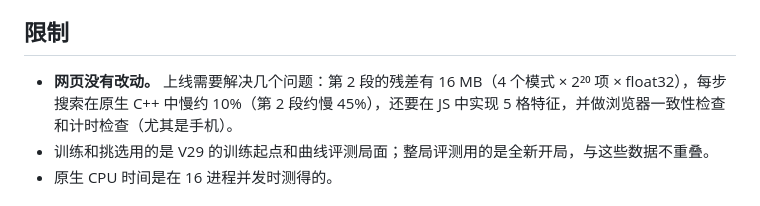
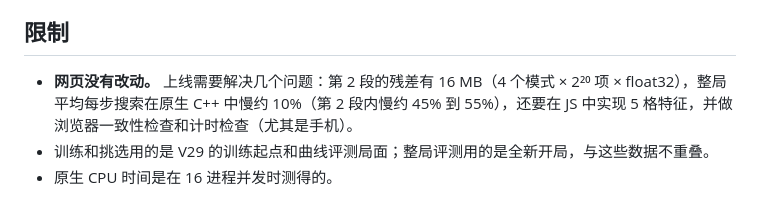
Before and after one commit to Theonefkguy/threes-meadow-ai, a Markdown page: RL-V30-PARALLEL.md, the part around the change. Drawn GitHub-style.

Commit message:
Correct stage-2 slowdown range in V30 report
Co-Authored-By: Claude Opus 5.5 <noreply@anthropic.com>

```diff
--- a/RL-V30-PARALLEL.md
+++ b/RL-V30-PARALLEL.md
@@ -56,7 +56,7 @@
 
 ## 限制
 
-- **网页没有改动。** 上线需要解决几个问题：第 2 段的残差有 16 MB（4 个模式 × 2²⁰ 项 × float32），每步搜索在原生 C++ 中慢约 10%（第 2 段约慢 45%），还要在 JS 中实现 5 格特征，并做浏览器一致性检查和计时检查（尤其是手机）。
+- **网页没有改动。** 上线需要解决几个问题：第 2 段的残差有 16 MB（4 个模式 × 2²⁰ 项 × float32），整局平均每步搜索在原生 C++ 中慢约 10%（第 2 段内慢约 45% 到 55%），还要在 JS 中实现 5 格特征，并做浏览器一致性检查和计时检查（尤其是手机）。
 - 训练和挑选用的是 V29 的训练起点和曲线评测局面；整局评测用的是全新开局，与这些数据不重叠。
 - 原生 CPU 时间是在 16 进程并发时测得的。
 
```
